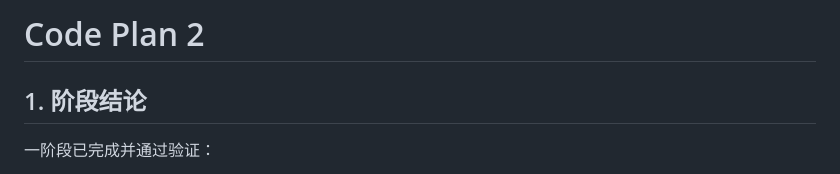
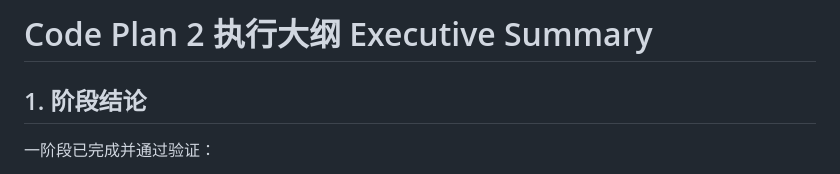
Before and after one commit to LiaoYK001/InfoSecurityProj, a Markdown page: code_plan_2.md, the part around the change. Drawn GitHub-style.

Commit message:
Update title to include Chinese and English summary

```diff
--- a/code_plan_2.md
+++ b/code_plan_2.md
@@ -1,4 +1,4 @@
-# Code Plan 2
+# Code Plan 2 执行大纲 Executive Summary
 
 <!-- markdownlint-disable MD047 -->
 
```
